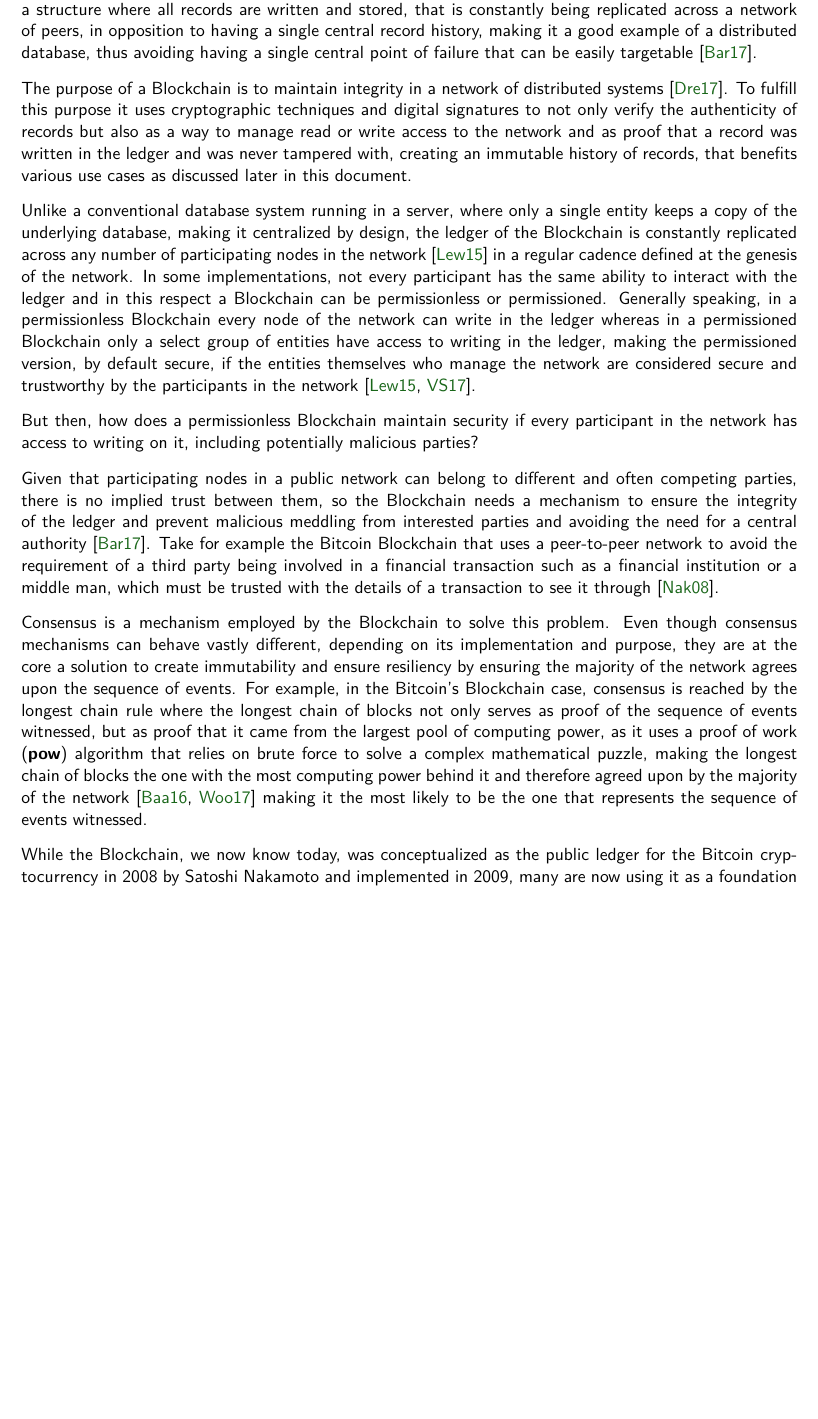
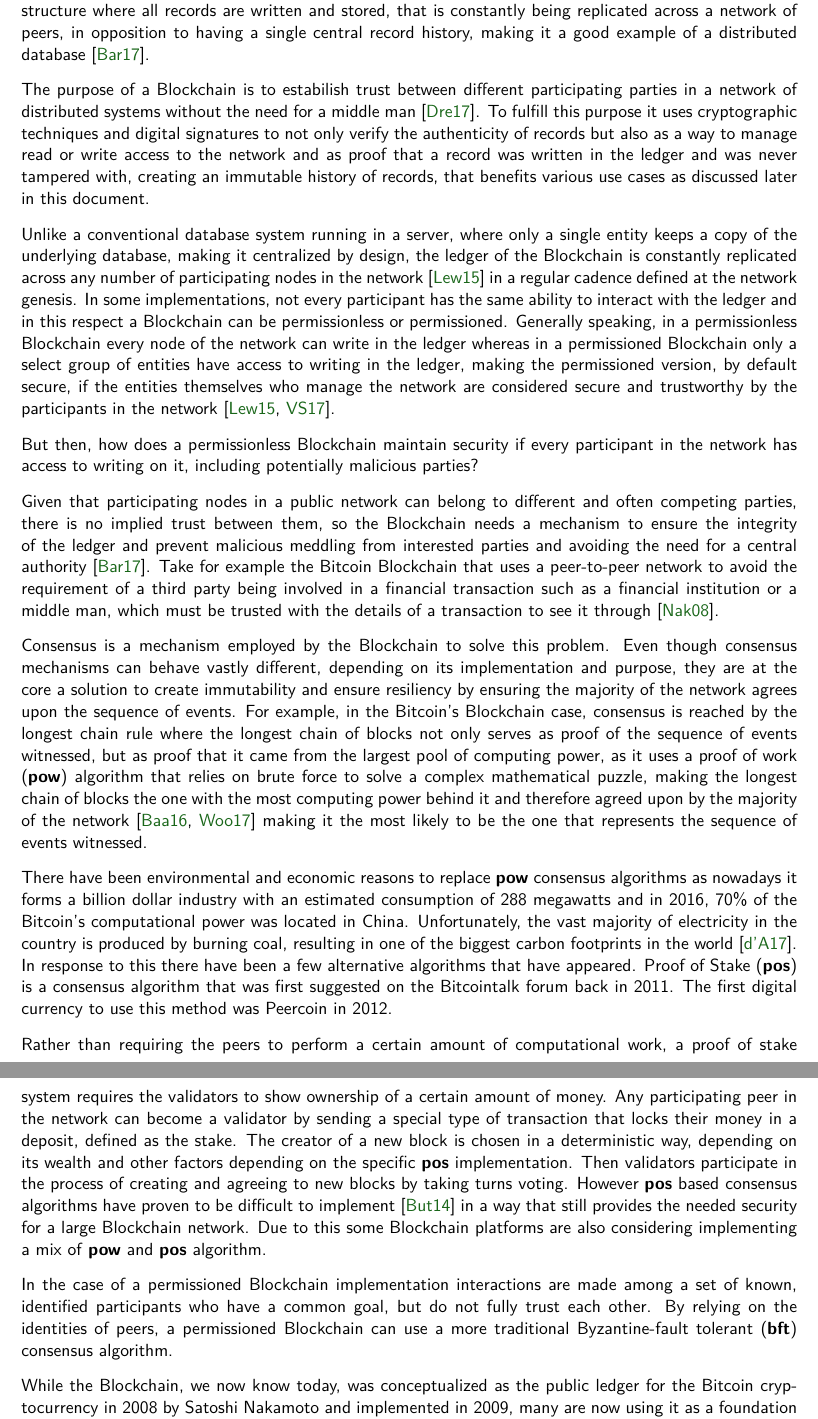
Before and after one commit to joaonsantos/MastersDegreeThesis, a LaTeX thesis (thesisText/thesis_text.tex, which reads thesisText/background.tex): part of page 18 of 45 before the commit and two parts of pages 18 and 19 of 45 after it, the two joined at a grey line, cut so that both start at the same text, the shorter picture padded with empty space. Compiled offline with XeLaTeX.

Commit message:
Wrote about consensus in background.

```diff
--- a/thesisText/background.tex
+++ b/thesisText/background.tex
@@ -24,32 +23,33 @@ different features and purposes and even alternative implementations of the
 technology. Some of these result in platforms that allow execution of code in
 an autonomous manner, exactly as it was programmed, with no human intervention.
+
 A Blockchain is, generally speaking, a continuously growing list of records
 being written in the ledger, a structure where all records are written and
 stored, that is constantly being replicated across a network of peers, in
 opposition to having a single central record history, making it a good example
-of a distributed database, thus avoiding having a single central point of
-failure that can be easily targetable~\cite{Barclay2017}.
+of a distributed database~\cite{Barclay2017}.
 
-The purpose of a Blockchain is to maintain integrity in a network of
-distributed systems~\cite{Drescher2017}. To fulfill this purpose it uses
-cryptographic techniques and digital signatures to not only verify the
-authenticity of records but also as a way to manage read or write access to the
-network and as proof that a record was written in the ledger and was never
-tampered with, creating an immutable history of records, that benefits various
-use cases as discussed later in this document.
+The purpose of a Blockchain is to estabilish trust between different
+participating parties in a network of distributed systems without the need for
+a middle man~\cite{Drescher2017}. To fulfill this purpose it uses cryptographic
+techniques and digital signatures to not only verify the authenticity of
+records but also as a way to manage read or write access to the network and as
+proof that a record was written in the ledger and was never tampered with,
+creating an immutable history of records, that benefits various use cases as
+discussed later in this document.
 
 Unlike a conventional database system running in a server, where only a single
 entity keeps a copy of the underlying database, making it centralized by
 design, the ledger of the Blockchain is constantly replicated across any number
 of participating nodes in the network~\cite{Lewis2015} in a regular cadence
-defined at the genesis of the network. In some implementations, not every
-participant has the same ability to interact with the ledger and in this
-respect a Blockchain can be permissionless or permissioned. Generally speaking,
-in a permissionless Blockchain every node of the network can write in the
-ledger whereas in a permissioned Blockchain only a select group of entities
-have access to writing in the ledger, making the permissioned version, by
-default secure, if the entities themselves who manage the network are
-considered secure and trustworthy by the participants in the
+defined at the network genesis. In some implementations, not every participant
+has the same ability to interact with the ledger and in this respect a
+Blockchain can be permissionless or permissioned. Generally speaking, in a
+permissionless Blockchain every node of the network can write in the ledger
+whereas in a permissioned Blockchain only a select group of entities have
+access to writing in the ledger, making the permissioned version, by default
+secure, if the entities themselves who manage the network are considered secure
+and trustworthy by the participants in the
 network~\cite{Lewis2015,Valenta2017}.
 
 But then, how does a permissionless Blockchain maintain security if every
@@ -79,6 +79,37 @@ mathematical puzzle, making the longest chain of blocks the one with the most
 computing power behind it and therefore agreed upon by the majority of the
 network~\cite{Baars2016,Wood2017} making it the most likely to be the one that
 represents the sequence of events witnessed.
+
+There have been environmental and economic reasons to replace \textbf{pow}
+consensus algorithms as nowadays it forms a billion dollar industry with an
+estimated consumption of 288 megawatts and in 2016, 70\% of the Bitcoin's
+computational power was located in China. Unfortunately, the vast majority of
+electricity in the country is produced by burning coal, resulting in one of the
+biggest carbon footprints in the world~\cite{BitcoinMining2017}. In response to
+this there have been a few alternative algorithms that have appeared. Proof of
+Stake (\textbf{pos}) is a consensus algorithm that was first suggested on the
+Bitcointalk forum back in 2011. The first digital currency to use this method
+was Peercoin in 2012.
+
+Rather than requiring the peers to perform a certain amount of computational
+work, a proof of stake system requires the validators to show ownership of a
+certain amount of money. Any participating peer in the network can become a
+validator by sending a special type of transaction that locks their money in a
+deposit, defined as the stake. The creator of a new block is chosen in a
+deterministic way, depending on its wealth and other factors depending on the
+specific \textbf{pos} implementation. Then validators participate in the
+process of creating and agreeing to new blocks by taking turns voting. However
+\textbf{pos} based consensus algorithms have proven to be difficult to
+implement~\cite{EthereumSlasher2014} in a way that still provides the needed
+security for a large Blockchain network. Due to this some Blockchain platforms
+are also considering implementing a mix of \textbf{pow} and \textbf{pos}
+algorithm.
+
+In the case of a permissioned Blockchain implementation interactions are made
+among a set of known, identified participants who have a common goal, but do
+not fully trust each other. By relying on the identities of peers, a
+permissioned Blockchain can use a more traditional Byzantine-fault tolerant
+(\textbf{bft}) consensus algorithm.
 
 While the Blockchain, we now know today, was conceptualized as the public
 ledger for the Bitcoin cryptocurrency in 2008 by Satoshi Nakamoto and
```
Also changed, not shown: thesisText/bibliography.bib (+22 -1 lines), thesisText/blockchain.tex (+5 -5 lines), thesisText/background.tex (5 more changed lines).
